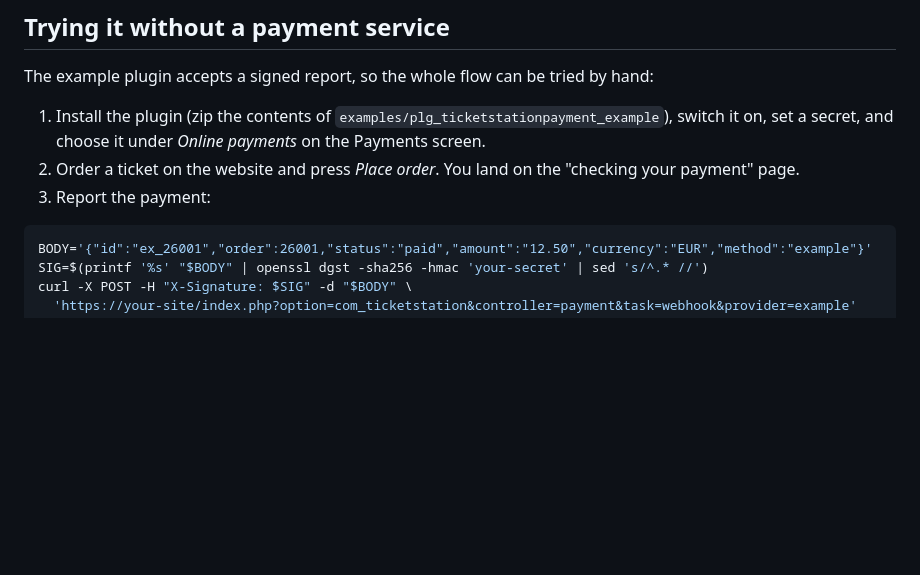
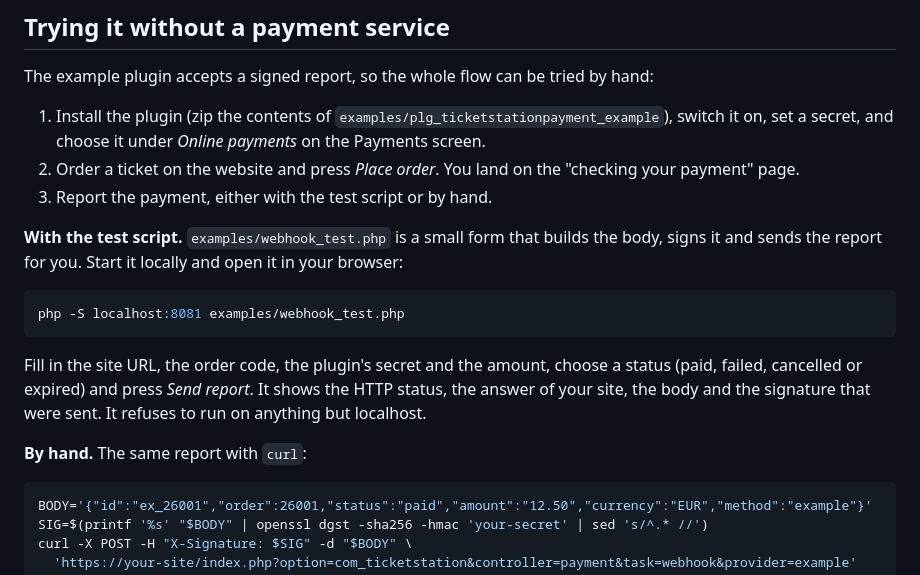
Before and after one commit to klaasroelofs/ticketstation, a Markdown page: developer/payment-plugins.md, the part around the change. Rendered like a GitHub page; blank space fills up the shorter version.

Commit message:
Point to the webhook test script in the payment plugin docs
Co-Authored-By: Claude Sonnet 5.5 <noreply@anthropic.com>

````diff
--- a/developer/payment-plugins.md
+++ b/developer/payment-plugins.md
@@ -159,7 +159,20 @@ The example plugin accepts a signed report, so the whole flow can be tried by ha
 1. Install the plugin (zip the contents of `examples/plg_ticketstationpayment_example`), switch it on,
    set a secret, and choose it under *Online payments* on the Payments screen.
 2. Order a ticket on the website and press *Place order*. You land on the "checking your payment" page.
-3. Report the payment:
+3. Report the payment, either with the test script or by hand.
+
+**With the test script.** `examples/webhook_test.php` is a small form that builds the body, signs it
+and sends the report for you. Start it locally and open it in your browser:
+
+```bash
+php -S localhost:8081 examples/webhook_test.php
+```
+
+Fill in the site URL, the order code, the plugin's secret and the amount, choose a status
+(paid, failed, cancelled or expired) and press *Send report*. It shows the HTTP status, the answer
+of your site, the body and the signature that were sent. It refuses to run on anything but localhost.
+
+**By hand.** The same report with `curl`:
 
 ```bash
 BODY='{"id":"ex_26001","order":26001,"status":"paid","amount":"12.50","currency":"EUR","method":"example"}'
````
